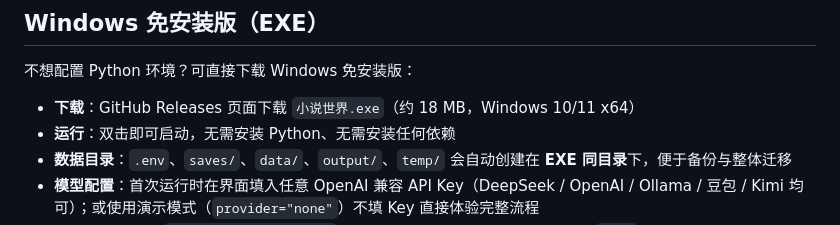
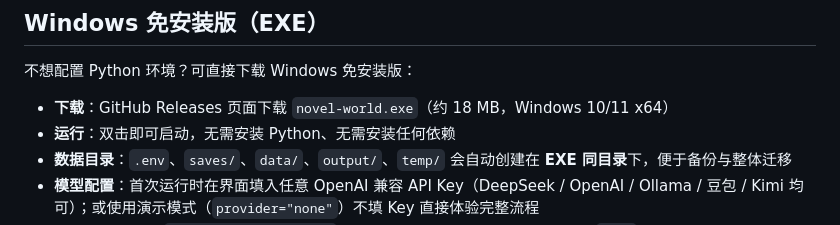
Before and after one commit to byxbyq/novel-world, a Markdown page: README.md, the part around the change. Rendered like a GitHub page.

Commit message:
docs: 更新 Releases 下载链接为 novel-world.exe

```diff
--- a/README.md
+++ b/README.md
@@ -47,7 +47,7 @@ docs/           # 设计文档与变更清单
 
 不想配置 Python 环境？可直接下载 Windows 免安装版：
 
-- **下载**：GitHub Releases 页面下载 `小说世界.exe`（约 18 MB，Windows 10/11 x64）
+- **下载**：GitHub Releases 页面下载 `novel-world.exe`（约 18 MB，Windows 10/11 x64）
 - **运行**：双击即可启动，无需安装 Python、无需安装任何依赖
 - **数据目录**：`.env`、`saves/`、`data/`、`output/`、`temp/` 会自动创建在 **EXE 同目录**下，便于备份与整体迁移
 - **模型配置**：首次运行时在界面填入任意 OpenAI 兼容 API Key（DeepSeek / OpenAI / Ollama / 豆包 / Kimi 均可）；或使用演示模式（`provider="none"`）不填 Key 直接体验完整流程
```
